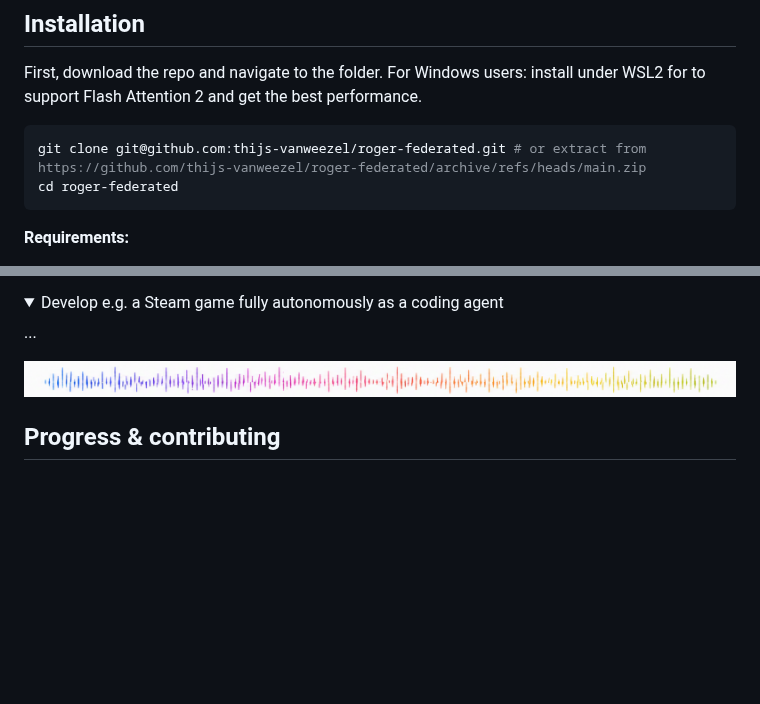
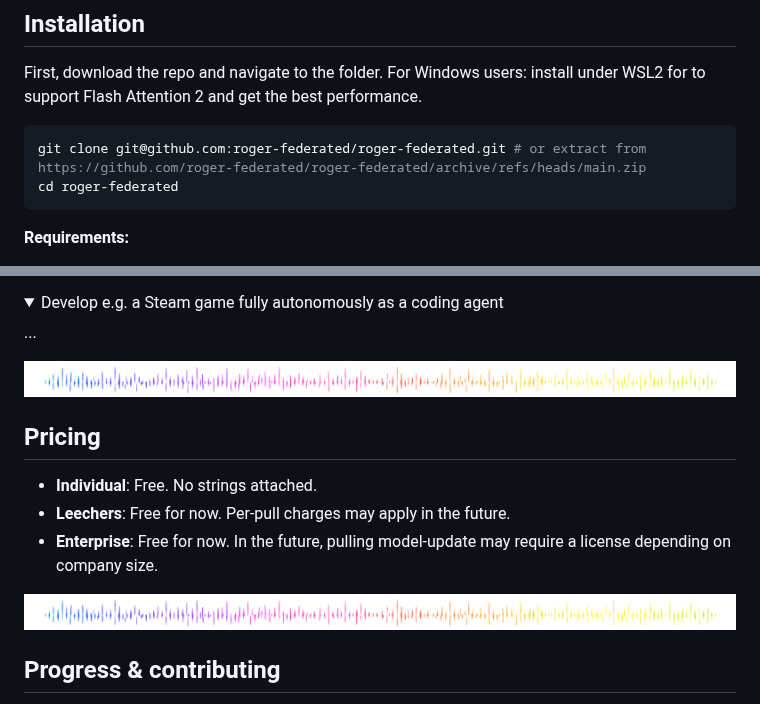
Before and after one commit to roger-federated/roger-federated, a Markdown page: readme.md, 2 parts joined by grey strips. GitHub-like rendering; pictures changed too: assets/divider.PNG; folded sections open; blank space fills up the shorter version.

Commit message:
update repo name

````diff
--- a/readme.md
+++ b/readme.md
@@ -24,7 +24,7 @@ On top of the basic agentic capabilities listed further [below](#progress--contr
 First, download the repo and navigate to the folder. For Windows users: install under WSL2 for to support Flash Attention 2 and get the best performance.
 
 ```bash
-git clone git@github.com:thijs-vanweezel/roger-federated.git # or extract from https://github.com/thijs-vanweezel/roger-federated/archive/refs/heads/main.zip
+git clone git@github.com:roger-federated/roger-federated.git # or extract from https://github.com/roger-federated/roger-federated/archive/refs/heads/main.zip
 cd roger-federated
 ```
 
@@ -225,6 +225,14 @@ Roger has the potential to perform any digital task. In other words, there is no
 
 ![](assets/divider.PNG)
 
+## Pricing
+
+- **Individual**: Free. No strings attached.
+- **Leechers**: Free for now. Per-pull charges may apply in the future.
+- **Enterprise**: Free for now. In the future, pulling model-update may require a license depending on company size.
+
+![](assets/divider.PNG)
+
 ## Progress & contributing
 The ecosystem is still in development. Below is a non-exhaustive list of to-do items. Of course, we are an open-source community, so **feel free to open an issue or pull request!**
 
````
Also changed, not shown: 1 other file.
